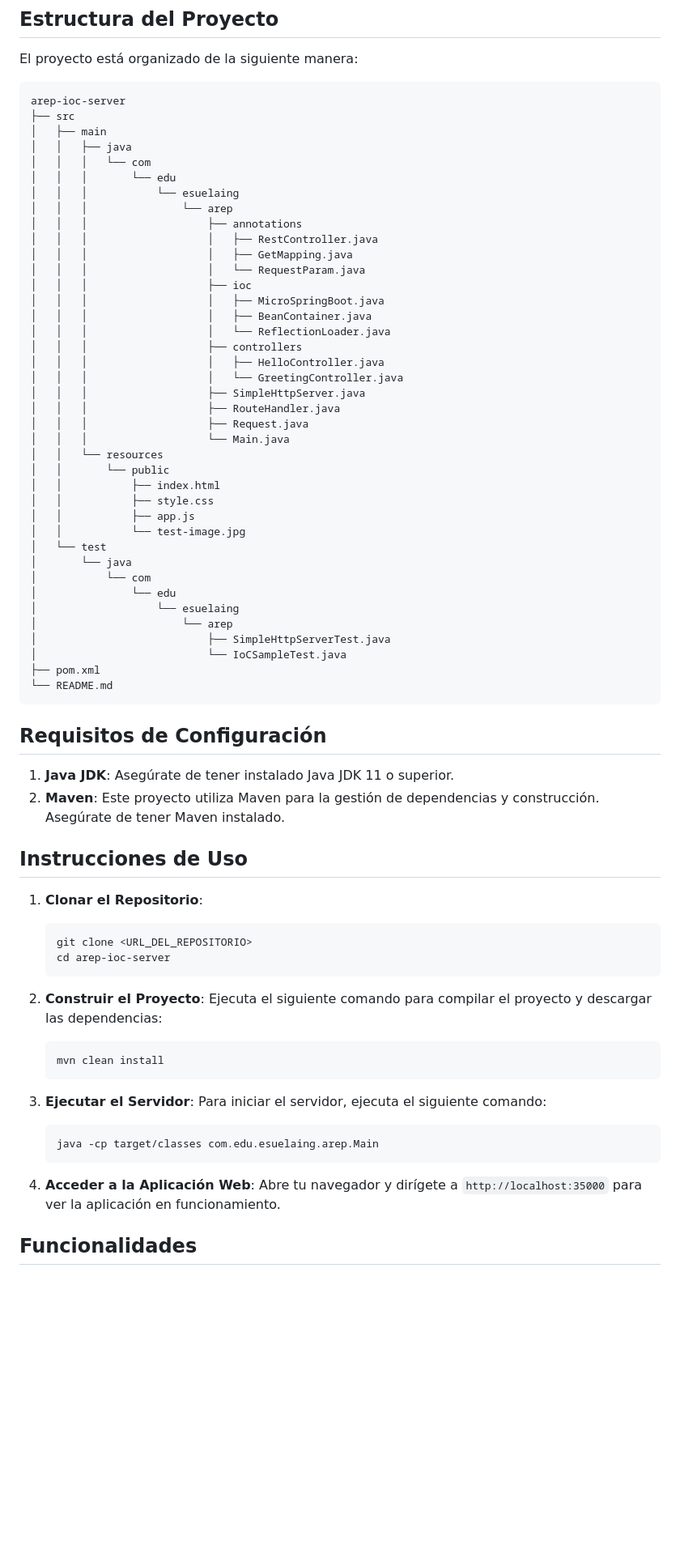
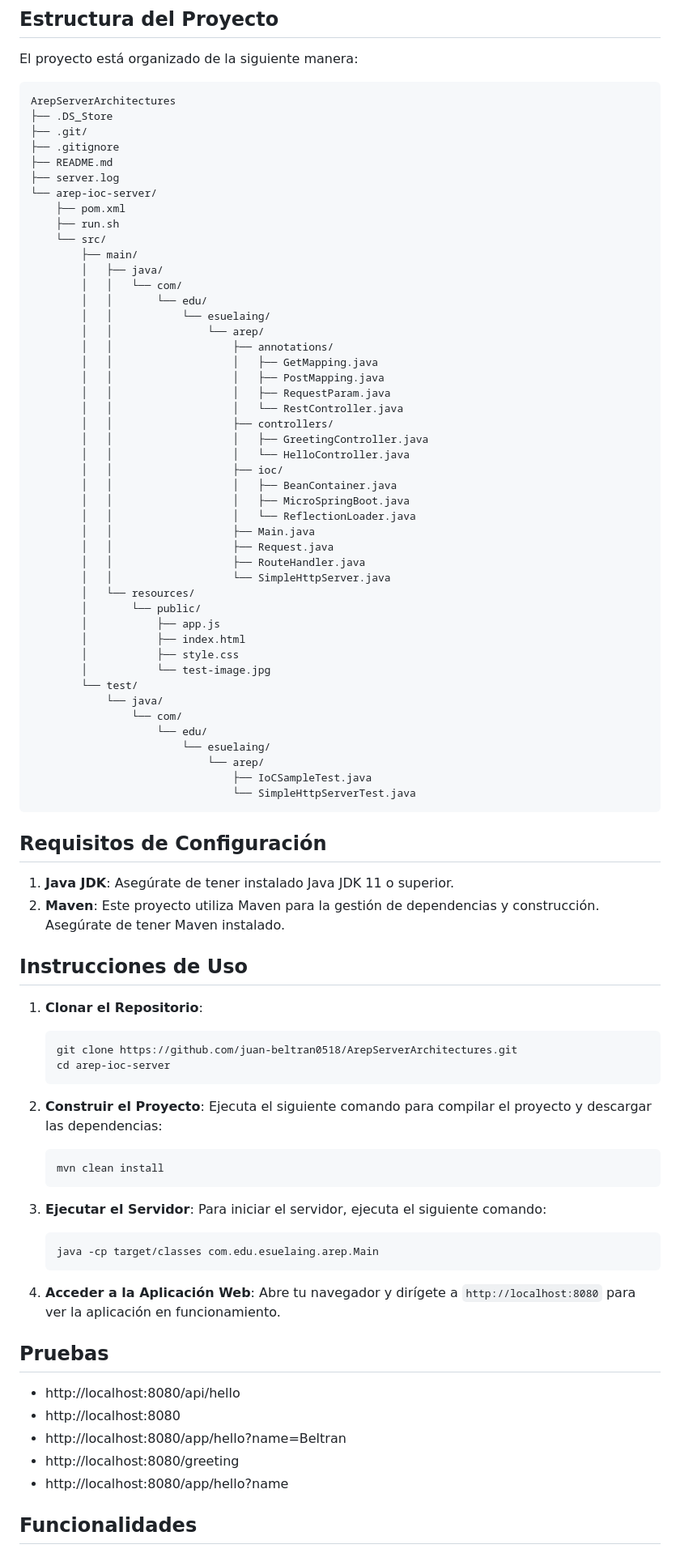
Before and after one commit to juan-beltran0518/ArepServerArchitectures, a Markdown page: README.md, the part around the change printed below. Shown: that part at 81% size. Drawn GitHub-style; blank space fills up the shorter version.

Commit message:
Revise README with new project structure and URLs
Updated project structure and usage instructions in README.

````diff
--- a/README.md
+++ b/README.md
@@ -7,45 +7,52 @@ El proyecto AREP IoC Server es un servidor web implementado en Java que permite
 El proyecto está organizado de la siguiente manera:
 
 ```
-arep-ioc-server
-├── src
-│   ├── main
-│   │   ├── java
-│   │   │   └── com
-│   │   │       └── edu
-│   │   │           └── esuelaing
-│   │   │               └── arep
-│   │   │                   ├── annotations
-│   │   │                   │   ├── RestController.java
-│   │   │                   │   ├── GetMapping.java
-│   │   │                   │   └── RequestParam.java
-│   │   │                   ├── ioc
-│   │   │                   │   ├── MicroSpringBoot.java
-│   │   │                   │   ├── BeanContainer.java
-│   │   │                   │   └── ReflectionLoader.java
-│   │   │                   ├── controllers
-│   │   │                   │   ├── HelloController.java
-│   │   │                   │   └── GreetingController.java
-│   │   │                   ├── SimpleHttpServer.java
-│   │   │                   ├── RouteHandler.java
-│   │   │                   ├── Request.java
-│   │   │                   └── Main.java
-│   │   └── resources
-│   │       └── public
-│   │           ├── index.html
-│   │           ├── style.css
-│   │           ├── app.js
-│   │           └── test-image.jpg
-│   └── test
-│       └── java
-│           └── com
-│               └── edu
-│                   └── esuelaing
-│                       └── arep
-│                           ├── SimpleHttpServerTest.java
-│                           └── IoCSampleTest.java
-├── pom.xml
-└── README.md
+ArepServerArchitectures
+├── .DS_Store
+├── .git/
+├── .gitignore
+├── README.md
+├── server.log
+└── arep-ioc-server/
+    ├── pom.xml
+    ├── run.sh
+    └── src/
+        ├── main/
+        │   ├── java/
+        │   │   └── com/
+        │   │       └── edu/
+        │   │           └── esuelaing/
+        │   │               └── arep/
+        │   │                   ├── annotations/
+        │   │                   │   ├── GetMapping.java
+        │   │                   │   ├── PostMapping.java
+        │   │                   │   ├── RequestParam.java
+        │   │                   │   └── RestController.java
+        │   │                   ├── controllers/
+        │   │                   │   ├── GreetingController.java
+        │   │                   │   └── HelloController.java
+        │   │                   ├── ioc/
+        │   │                   │   ├── BeanContainer.java
+        │   │                   │   ├── MicroSpringBoot.java
+        │   │                   │   └── ReflectionLoader.java
+        │   │                   ├── Main.java
+        │   │                   ├── Request.java
+        │   │                   ├── RouteHandler.java
+        │   │                   └── SimpleHttpServer.java
+        │   └── resources/
+        │       └── public/
+        │           ├── app.js
+        │           ├── index.html
+        │           ├── style.css
+        │           └── test-image.jpg
+        └── test/
+            └── java/
+                └── com/
+                    └── edu/
+                        └── esuelaing/
+                            └── arep/
+                                ├── IoCSampleTest.java
+                                └── SimpleHttpServerTest.java
 ```
 
 ## Requisitos de Configuración
@@ -55,7 +62,7 @@ arep-ioc-server
 ## Instrucciones de Uso
 1. **Clonar el Repositorio**:
    ```bash
-   git clone <URL_DEL_REPOSITORIO>
+   git clone https://github.com/juan-beltran0518/ArepServerArchitectures.git
    cd arep-ioc-server
    ```
 
@@ -72,7 +79,14 @@ arep-ioc-server
    ```
 
 4. **Acceder a la Aplicación Web**:
-   Abre tu navegador y dirígete a `http://localhost:35000` para ver la aplicación en funcionamiento.
+   Abre tu navegador y dirígete a `http://localhost:8080` para ver la aplicación en funcionamiento.
+
+## Pruebas
+- http://localhost:8080/api/hello
+- http://localhost:8080
+- http://localhost:8080/app/hello?name=Beltran
+- http://localhost:8080/greeting
+- http://localhost:8080/app/hello?name
 
 ## Funcionalidades
 - **Manejo de Rutas**: El servidor puede manejar rutas definidas mediante anotaciones como `@GetMapping`.
````
Also changed, not shown: other parts of README.md (+0 -6 lines).
